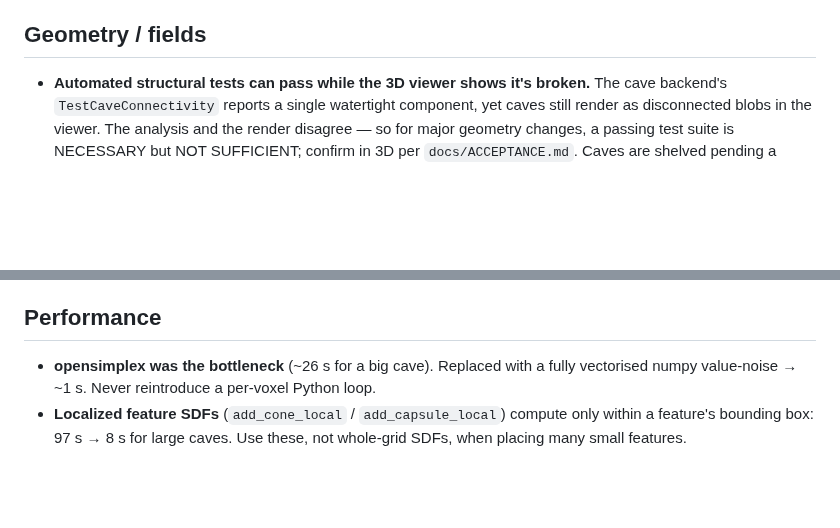
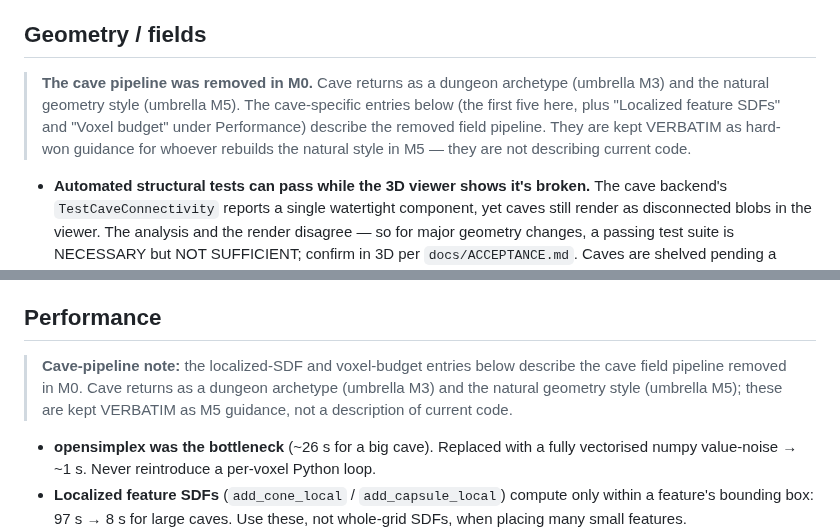
Before and after one commit to findar/eq_s3d, a Markdown page: .kiro/steering/lessons-learned.md, 2 parts joined by grey strips. GitHub-like rendering; blank space fills up the shorter version.

```diff
--- a/.kiro/steering/lessons-learned.md
+++ b/.kiro/steering/lessons-learned.md
@@ -22,6 +22,13 @@ read before touching the relevant area so it isn't rediscovered.
   reader, not just the EQG path.
 
 ## Geometry / fields
+
+> **The cave pipeline was removed in M0.** Cave returns as a dungeon archetype
+> (umbrella M3) and the natural geometry style (umbrella M5). The cave-specific
+> entries below (the first five here, plus "Localized feature SDFs" and "Voxel
+> budget" under Performance) describe the removed field pipeline. They are kept
+> VERBATIM as hard-won guidance for whoever rebuilds the natural style in M5 —
+> they are not describing current code.
 
 - **Automated structural tests can pass while the 3D viewer shows it's broken.**
   The cave backend's `TestCaveConnectivity` reports a single watertight component,
@@ -77,6 +84,11 @@ read before touching the relevant area so it isn't rediscovered.
   rooms already consistent don't move, so verticality is preserved.
 
 ## Performance
+
+> **Cave-pipeline note:** the localized-SDF and voxel-budget entries below
+> describe the cave field pipeline removed in M0. Cave returns as a dungeon
+> archetype (umbrella M3) and the natural geometry style (umbrella M5); these are
+> kept VERBATIM as M5 guidance, not a description of current code.
 
 - **opensimplex was the bottleneck** (~26 s for a big cave). Replaced with a fully
   vectorised numpy value-noise → ~1 s. Never reintroduce a per-voxel Python loop.
```
Also changed, not shown: docs/ACCEPTANCE.md (+12 -8 lines), 1 other file.
